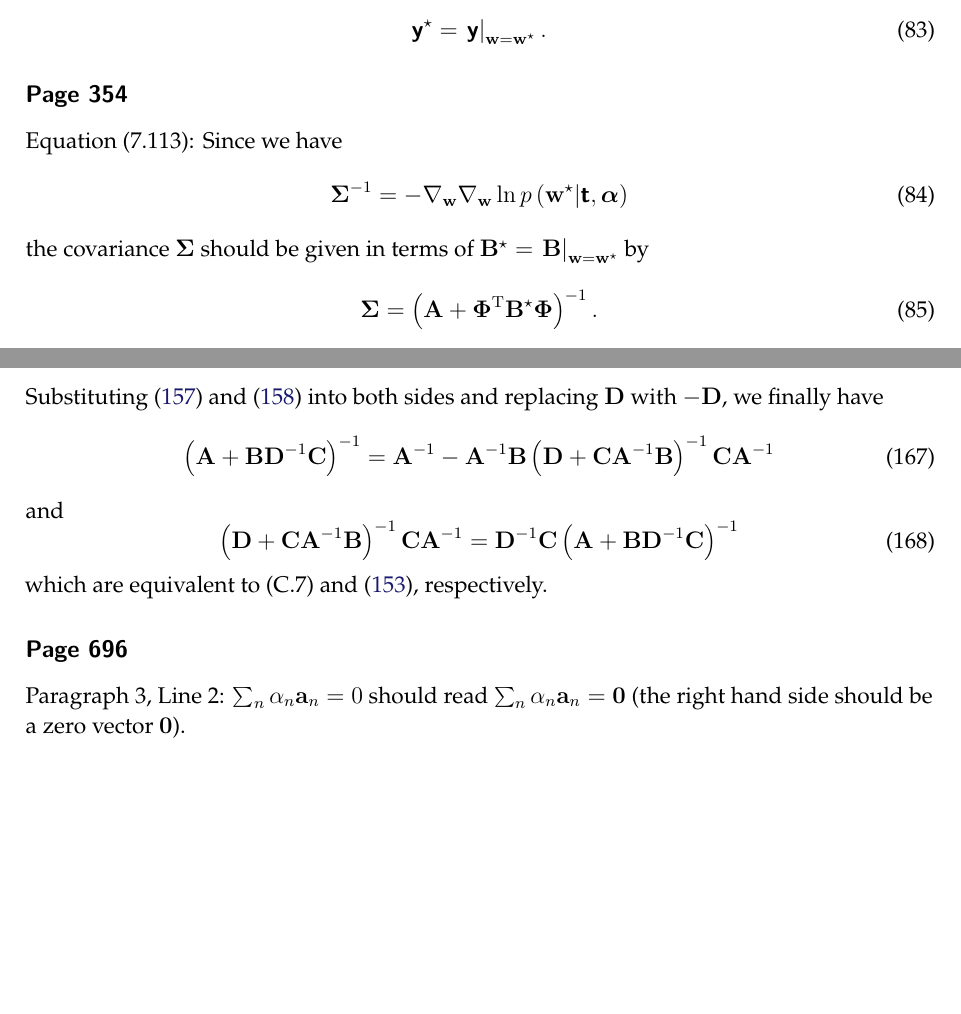
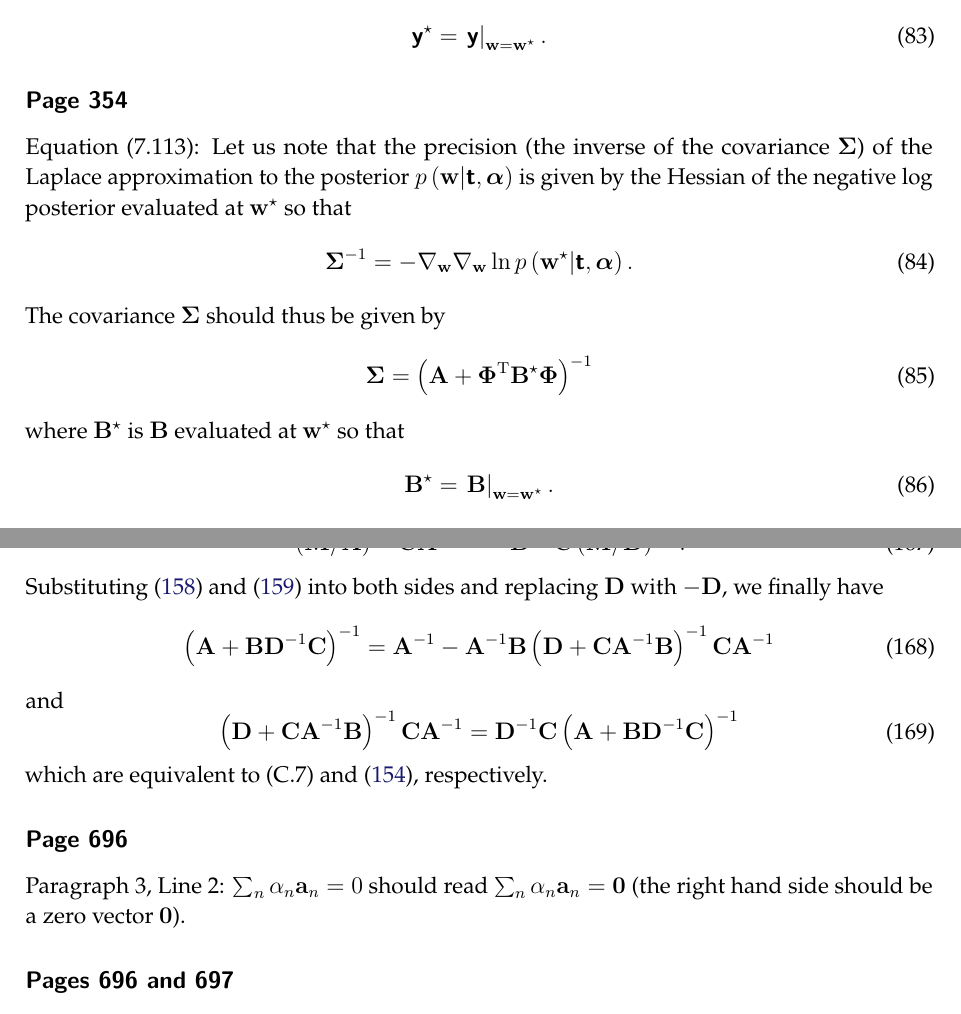
Before and after one commit to yousuketakada/prml_errata, a LaTeX document (prml_errata.tex): two parts of pages 19 and 36 of 49 before the commit and two parts of pages 19 and 37 of 49 after it, joined at a grey line, cut so that both start at the same text, the shorter picture padded with empty space. Compiled offline with pdfLaTeX.

Commit message:
Edit erratum for (7.113)

```diff
--- a/prml_errata.tex
+++ b/prml_errata.tex
@@ -1421,18 +1421,26 @@ so that
 
 \erratum{Page~354}
 Equation~(7.113):
-Since we have
+Let us note that
+the precision (the inverse of the covariance~$\bm{\Sigma}$) of the Laplace approximation to
+the posterior~$p\left(\mathbf{w}\middle|\bm{\mathsf{t}}, \bm{\alpha}\right)$
+is given by the Hessian of the negative log posterior evaluated at $\mathbf{w}^{\star}$
+so that
 \begin{equation}
 \bm{\Sigma}^{-1}
 = - \nabla_{\mathbf{w}} \nabla_{\mathbf{w}}
-\ln p\left(\mathbf{w}^{\star}\middle|\bm{\mathsf{t}}, \bm{\alpha}\right)
-\end{equation}
-the covariance~$\bm{\Sigma}$ should be given in terms of
-$\mathbf{B}^{\star} = \left.\mathbf{B}\right|_{\mathbf{w} = \mathbf{w}^{\star}}$ by
+\ln p\left(\mathbf{w}^{\star}\middle|\bm{\mathsf{t}}, \bm{\alpha}\right) .
+\end{equation}
+The covariance~$\bm{\Sigma}$ should thus be given by
 \begin{equation}
 \bm{\Sigma}
-= \left( \mathbf{A} + \bm{\Phi}^{\operatorname{T}}\mathbf{B}^{\star}\bm{\Phi}\right)^{-1} .
+= \left( \mathbf{A} + \bm{\Phi}^{\operatorname{T}}\mathbf{B}^{\star}\bm{\Phi}\right)^{-1}
 \label{eq:posterior_covariance_of_classification_RVM}
+\end{equation}
+where $\mathbf{B}^{\star}$ is $\mathbf{B}$ evaluated at $\mathbf{w}^{\star}$
+so that
+\begin{equation}
+\mathbf{B}^{\star} = \left.\mathbf{B}\right|_{\mathbf{w} = \mathbf{w}^{\star}} .
 \end{equation}
 
 \erratum{Page~355}
```
